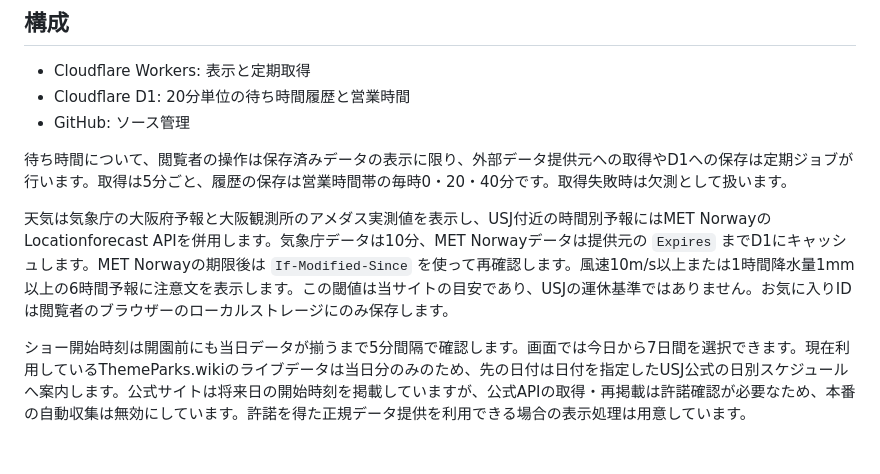
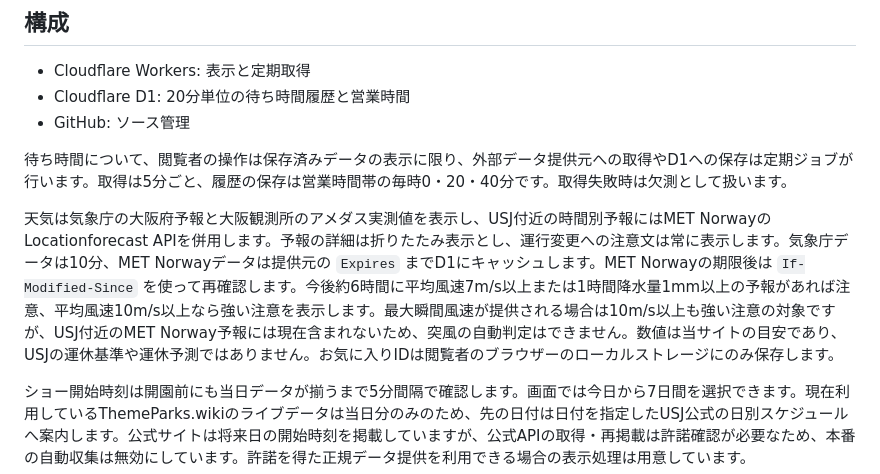
Before and after one commit to ahoro535401/usj-wait-nav, a Markdown page: README.md, the part around the change. Drawn GitHub-style; blank space fills up the shorter version.

Commit message:
Document weather warning thresholds and forecast limits

```diff
--- a/README.md
+++ b/README.md
@@ -12,7 +12,7 @@ USJの公開データをもとに、アトラクションの待ち時間、20分
 
 待ち時間について、閲覧者の操作は保存済みデータの表示に限り、外部データ提供元への取得やD1への保存は定期ジョブが行います。取得は5分ごと、履歴の保存は営業時間帯の毎時0・20・40分です。取得失敗時は欠測として扱います。
 
-天気は気象庁の大阪府予報と大阪観測所のアメダス実測値を表示し、USJ付近の時間別予報にはMET NorwayのLocationforecast APIを併用します。気象庁データは10分、MET Norwayデータは提供元の `Expires` までD1にキャッシュします。MET Norwayの期限後は `If-Modified-Since` を使って再確認します。風速10m/s以上または1時間降水量1mm以上の6時間予報に注意文を表示します。この閾値は当サイトの目安であり、USJの運休基準ではありません。お気に入りIDは閲覧者のブラウザーのローカルストレージにのみ保存します。
+天気は気象庁の大阪府予報と大阪観測所のアメダス実測値を表示し、USJ付近の時間別予報にはMET NorwayのLocationforecast APIを併用します。予報の詳細は折りたたみ表示とし、運行変更への注意文は常に表示します。気象庁データは10分、MET Norwayデータは提供元の `Expires` までD1にキャッシュします。MET Norwayの期限後は `If-Modified-Since` を使って再確認します。今後約6時間に平均風速7m/s以上または1時間降水量1mm以上の予報があれば注意、平均風速10m/s以上なら強い注意を表示します。最大瞬間風速が提供される場合は10m/s以上も強い注意の対象ですが、USJ付近のMET Norway予報には現在含まれないため、突風の自動判定はできません。数値は当サイトの目安であり、USJの運休基準や運休予測ではありません。お気に入りIDは閲覧者のブラウザーのローカルストレージにのみ保存します。
 
 ショー開始時刻は開園前にも当日データが揃うまで5分間隔で確認します。画面では今日から7日間を選択できます。現在利用しているThemeParks.wikiのライブデータは当日分のみのため、先の日付は日付を指定したUSJ公式の日別スケジュールへ案内します。公式サイトは将来日の開始時刻を掲載していますが、公式APIの取得・再掲載は許諾確認が必要なため、本番の自動収集は無効にしています。許諾を得た正規データ提供を利用できる場合の表示処理は用意しています。
 
```
